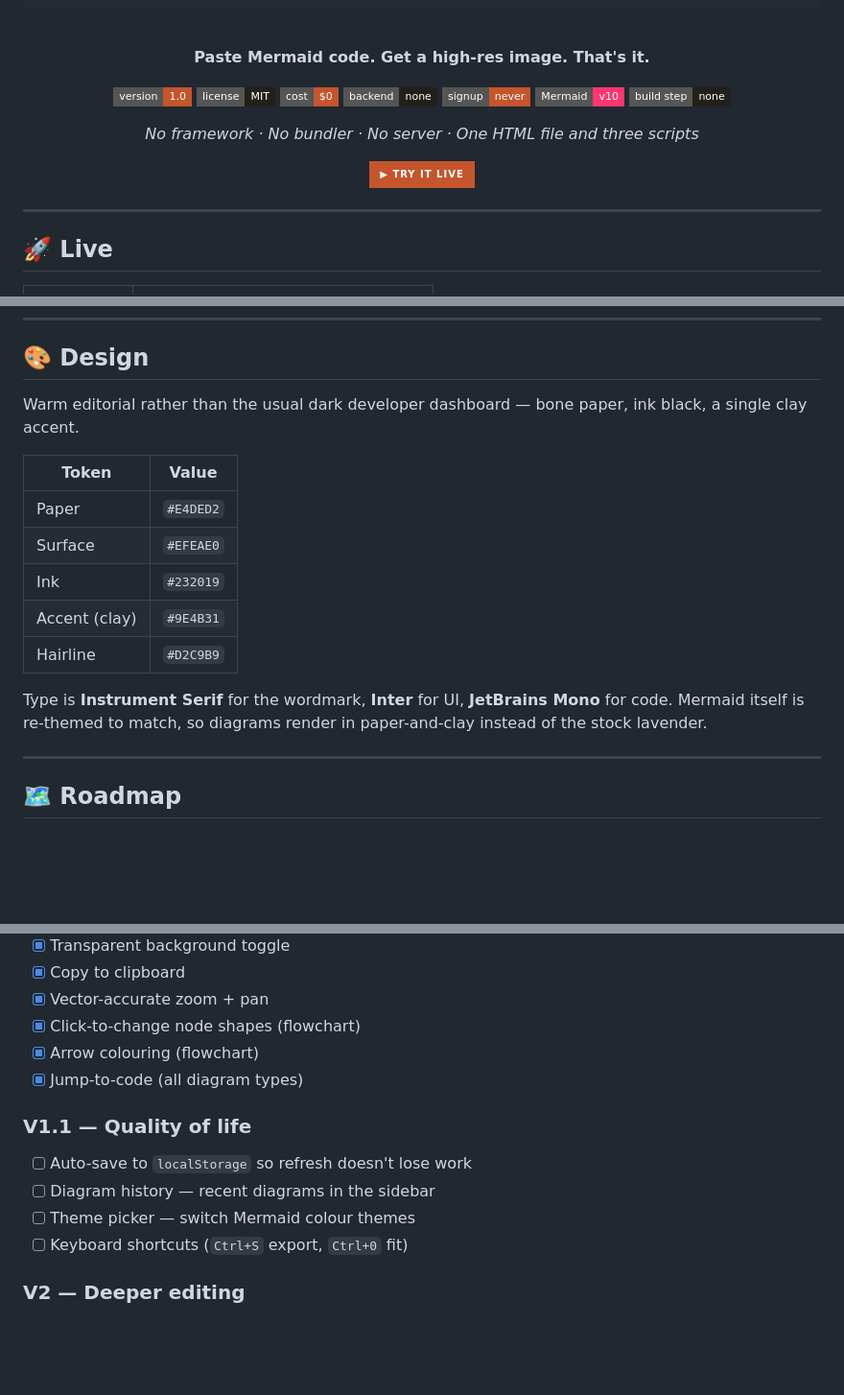
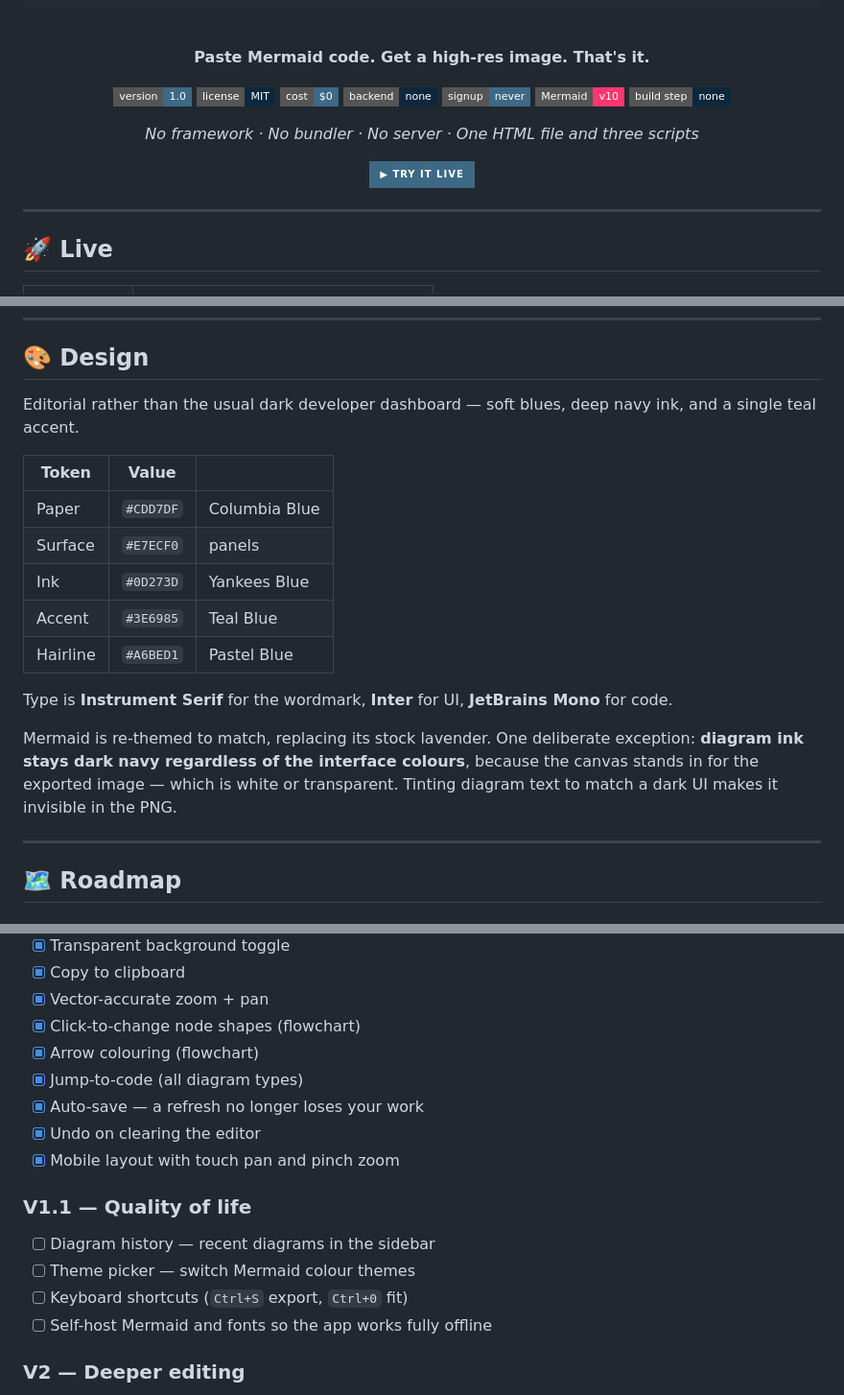
Before and after one commit to Kaustubhhbhoirr/Scales, a Markdown page: README.md, 3 parts joined by grey strips. Shown at 96% size. Drawn GitHub-style; badges without logos; blank space fills up the shorter version.

Commit message:
docs: update README for blue theme, auto-save and mobile
The README still described the old warm-clay palette and listed
auto-save as unshipped, so it documented a different product than the
one deployed.

- Design section and badge colours updated to the powder blue palette
- Notes why diagram ink stays dark navy even as the UI changes colour
- Auto-save, undo and mobile support moved into shipped features
- Limitations now cover localStorage being per-browser, and what the
  CDNs can and cannot see

Co-Authored-By: Claude Opus 4.8 <noreply@anthropic.com>

```diff
--- a/README.md
+++ b/README.md
@@ -15,17 +15,17 @@
 
 **Paste Mermaid code. Get a high-res image. That's it.**
 
-[![Version](https://img.shields.io/badge/version-1.0-C4552D?style=flat-square)](#)
-[![License](https://img.shields.io/badge/license-MIT-232019?style=flat-square)](LICENSE)
-[![Cost](https://img.shields.io/badge/cost-%240-C4552D?style=flat-square)](#)
-[![Backend](https://img.shields.io/badge/backend-none-232019?style=flat-square)](#)
-[![Signup](https://img.shields.io/badge/signup-never-C4552D?style=flat-square)](#)
+[![Version](https://img.shields.io/badge/version-1.0-3E6985?style=flat-square)](#)
+[![License](https://img.shields.io/badge/license-MIT-0D273D?style=flat-square)](LICENSE)
+[![Cost](https://img.shields.io/badge/cost-%240-3E6985?style=flat-square)](#)
+[![Backend](https://img.shields.io/badge/backend-none-0D273D?style=flat-square)](#)
+[![Signup](https://img.shields.io/badge/signup-never-3E6985?style=flat-square)](#)
 [![Mermaid](https://img.shields.io/badge/Mermaid-v10-FF3670?style=flat-square)](https://mermaid.js.org)
-[![Dependencies](https://img.shields.io/badge/build%20step-none-232019?style=flat-square)](#)
+[![Dependencies](https://img.shields.io/badge/build%20step-none-0D273D?style=flat-square)](#)
 
 *No framework · No bundler · No server · One HTML file and three scripts*
 
-[![Live Demo](https://img.shields.io/badge/▶_Try_it_live-C4552D?style=for-the-badge&logoColor=white)](https://scales-ruddy.vercel.app/)
+[![Live Demo](https://img.shields.io/badge/▶_Try_it_live-3E6985?style=for-the-badge&logoColor=white)](https://scales-ruddy.vercel.app/)
 
 </div>
 
@@ -181,17 +184,19 @@ Four files. No `node_modules`. No config.
 
 ## 🎨 Design
 
-Warm editorial rather than the usual dark developer dashboard — bone paper, ink black, a single clay accent.
+Editorial rather than the usual dark developer dashboard — soft blues, deep navy ink, and a single teal accent.
 
-| Token | Value |
-|---|---|
-| Paper | `#E4DED2` |
-| Surface | `#EFEAE0` |
-| Ink | `#232019` |
-| Accent (clay) | `#9E4B31` |
-| Hairline | `#D2C9B9` |
+| Token | Value | |
+|---|---|---|
+| Paper | `#CDD7DF` | Columbia Blue |
+| Surface | `#E7ECF0` | panels |
+| Ink | `#0D273D` | Yankees Blue |
+| Accent | `#3E6985` | Teal Blue |
+| Hairline | `#A6BED1` | Pastel Blue |
 
-Type is **Instrument Serif** for the wordmark, **Inter** for UI, **JetBrains Mono** for code. Mermaid itself is re-themed to match, so diagrams render in paper-and-clay instead of the stock lavender.
+Type is **Instrument Serif** for the wordmark, **Inter** for UI, **JetBrains Mono** for code.
+
+Mermaid is re-themed to match, replacing its stock lavender. One deliberate exception: **diagram ink stays dark navy regardless of the interface colours**, because the canvas stands in for the exported image — which is white or transparent. Tinting diagram text to match a dark UI makes it invisible in the PNG.
 
 ---
 
@@ -207,12 +212,15 @@ Type is **Instrument Serif** for the wordmark, **Inter** for UI, **JetBrains Mon
 - [x] Click-to-change node shapes (flowchart)
 - [x] Arrow colouring (flowchart)
 - [x] Jump-to-code (all diagram types)
+- [x] Auto-save — a refresh no longer loses your work
+- [x] Undo on clearing the editor
+- [x] Mobile layout with touch pan and pinch zoom
 
 ### V1.1 — Quality of life
-- [ ] Auto-save to `localStorage` so refresh doesn't lose work
 - [ ] Diagram history — recent diagrams in the sidebar
 - [ ] Theme picker — switch Mermaid colour themes
 - [ ] Keyboard shortcuts (`Ctrl+S` export, `Ctrl+0` fit)
+- [ ] Self-host Mermaid and fonts so the app works fully offline
 
 ### V2 — Deeper editing
 - [ ] Drag nodes to reposition
```
Also changed, not shown: other parts of README.md (+5 -1 lines).
